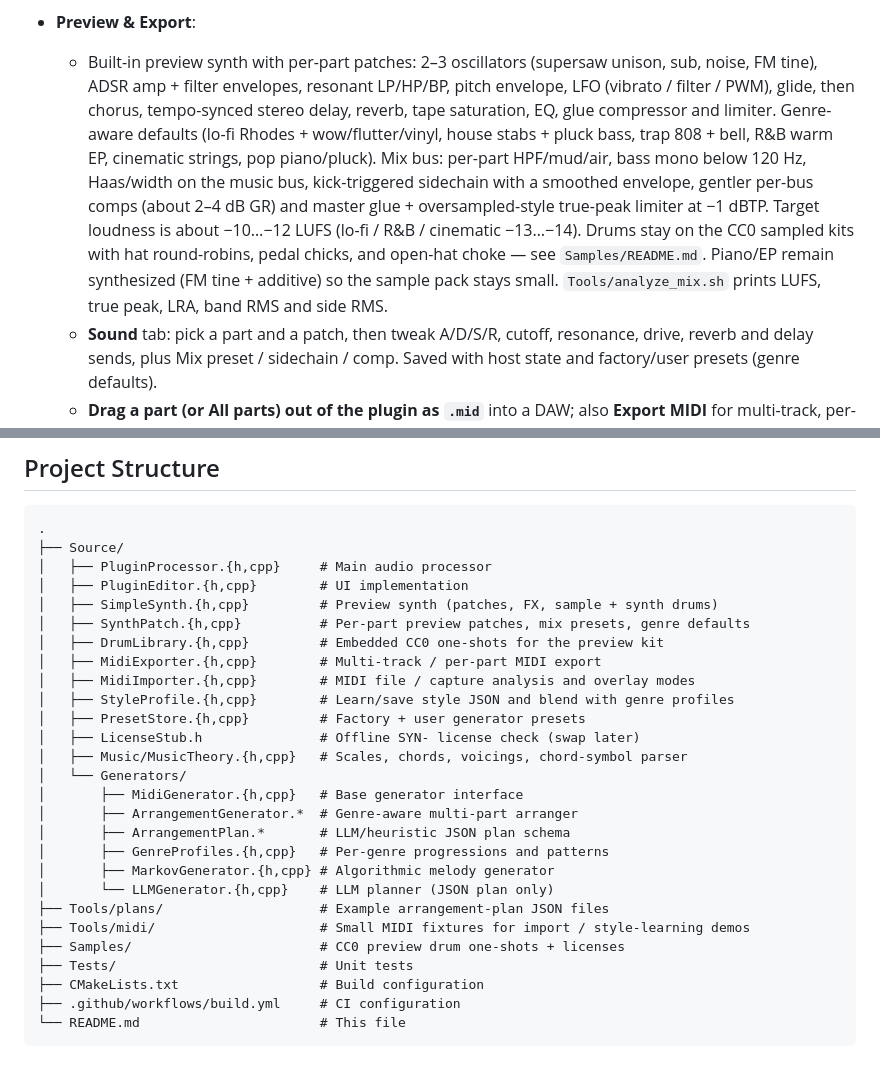
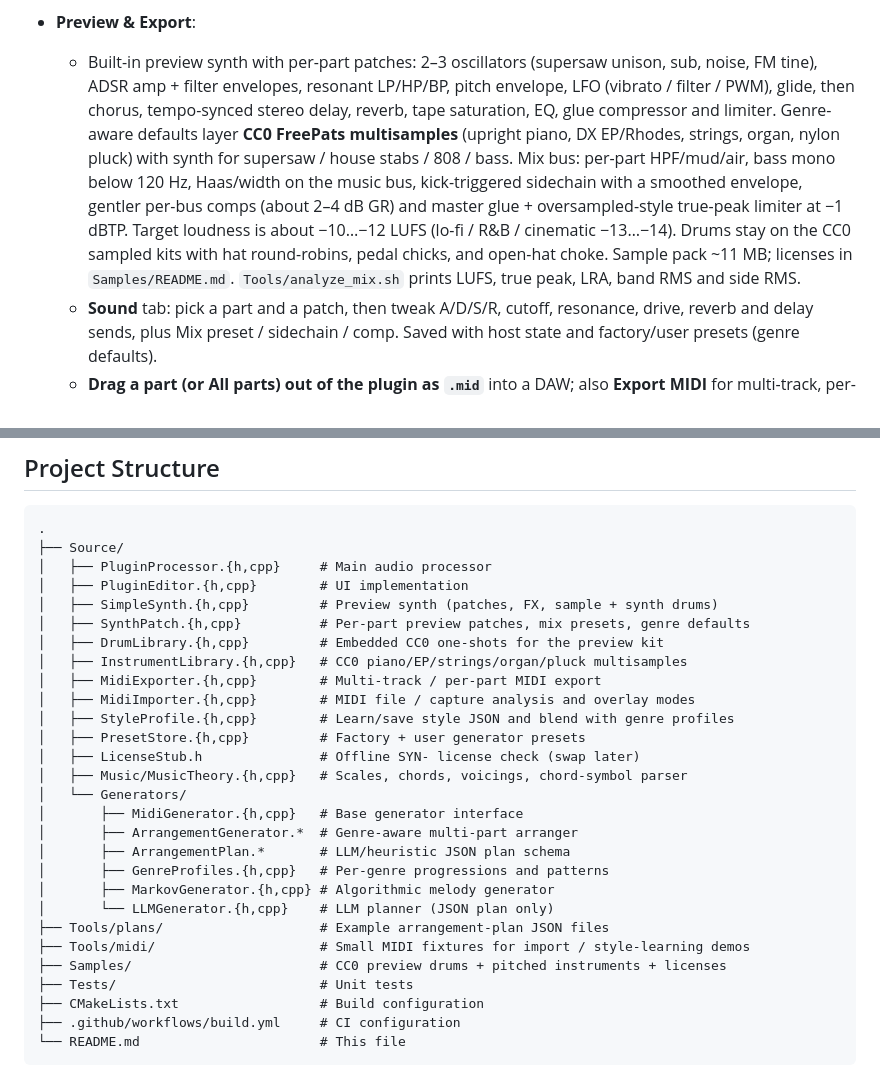
Before and after one commit to EV9H/Synthesia-AI, a Markdown page: README.md, 2 parts joined by grey strips. GitHub-like rendering.

```diff
--- a/README.md
+++ b/README.md
@@ -25,7 +25,7 @@ An AI-powered MIDI generation plugin for DAWs (Ableton Live, FL Studio, etc.). B
   - Settings: OpenAI or **Groq** preset (or a custom OpenAI-compatible URL), API key, model, last/session token counts, offline license key
 
 - **Preview & Export**:
-  - Built-in preview synth with per-part patches: 2–3 oscillators (supersaw unison, sub, noise, FM tine), ADSR amp + filter envelopes, resonant LP/HP/BP, pitch envelope, LFO (vibrato / filter / PWM), glide, then chorus, tempo-synced stereo delay, reverb, tape saturation, EQ, glue compressor and limiter. Genre-aware defaults (lo-fi Rhodes + wow/flutter/vinyl, house stabs + pluck bass, trap 808 + bell, R&B warm EP, cinematic strings, pop piano/pluck). Mix bus: per-part HPF/mud/air, bass mono below 120 Hz, Haas/width on the music bus, kick-triggered sidechain with a smoothed envelope, gentler per-bus comps (about 2–4 dB GR) and master glue + oversampled-style true-peak limiter at −1 dBTP. Target loudness is about −10…−12 LUFS (lo-fi / R&B / cinematic −13…−14). Drums stay on the CC0 sampled kits with hat round-robins, pedal chicks, and open-hat choke — see `Samples/README.md`. Piano/EP remain synthesized (FM tine + additive) so the sample pack stays small. `Tools/analyze_mix.sh` prints LUFS, true peak, LRA, band RMS and side RMS.
+  - Built-in preview synth with per-part patches: 2–3 oscillators (supersaw unison, sub, noise, FM tine), ADSR amp + filter envelopes, resonant LP/HP/BP, pitch envelope, LFO (vibrato / filter / PWM), glide, then chorus, tempo-synced stereo delay, reverb, tape saturation, EQ, glue compressor and limiter. Genre-aware defaults layer **CC0 FreePats multisamples** (upright piano, DX EP/Rhodes, strings, organ, nylon pluck) with synth for supersaw / house stabs / 808 / bass. Mix bus: per-part HPF/mud/air, bass mono below 120 Hz, Haas/width on the music bus, kick-triggered sidechain with a smoothed envelope, gentler per-bus comps (about 2–4 dB GR) and master glue + oversampled-style true-peak limiter at −1 dBTP. Target loudness is about −10…−12 LUFS (lo-fi / R&B / cinematic −13…−14). Drums stay on the CC0 sampled kits with hat round-robins, pedal chicks, and open-hat choke. Sample pack ~11 MB; licenses in `Samples/README.md`. `Tools/analyze_mix.sh` prints LUFS, true peak, LRA, band RMS and side RMS.
   - **Sound** tab: pick a part and a patch, then tweak A/D/S/R, cutoff, resonance, drive, reverb and delay sends, plus Mix preset / sidechain / comp. Saved with host state and factory/user presets (genre defaults).
   - **Drag a part (or All parts) out of the plugin as `.mid`** into a DAW; also **Export MIDI** for multi-track, per-part files, or a single part
   - MIDI output routing to DAW tracks
@@ -308,6 +308,7 @@ Artifacts (VST3/AU binaries) are uploaded for each successful build.
 │   ├── SimpleSynth.{h,cpp}         # Preview synth (patches, FX, sample + synth drums)
 │   ├── SynthPatch.{h,cpp}          # Per-part preview patches, mix presets, genre defaults
 │   ├── DrumLibrary.{h,cpp}         # Embedded CC0 one-shots for the preview kit
+│   ├── InstrumentLibrary.{h,cpp}   # CC0 piano/EP/strings/organ/pluck multisamples
 │   ├── MidiExporter.{h,cpp}        # Multi-track / per-part MIDI export
 │   ├── MidiImporter.{h,cpp}        # MIDI file / capture analysis and overlay modes
 │   ├── StyleProfile.{h,cpp}        # Learn/save style JSON and blend with genre profiles
@@ -323,7 +324,7 @@ Artifacts (VST3/AU binaries) are uploaded for each successful build.
 │       └── LLMGenerator.{h,cpp}    # LLM planner (JSON plan only)
 ├── Tools/plans/                    # Example arrangement-plan JSON files
 ├── Tools/midi/                     # Small MIDI fixtures for import / style-learning demos
-├── Samples/                        # CC0 preview drum one-shots + licenses
+├── Samples/                        # CC0 preview drums + pitched instruments + licenses
 ├── Tests/                          # Unit tests
 ├── CMakeLists.txt                  # Build configuration
 ├── .github/workflows/build.yml     # CI configuration
```
Also changed, not shown: Samples/README.md (+32 -9 lines).
